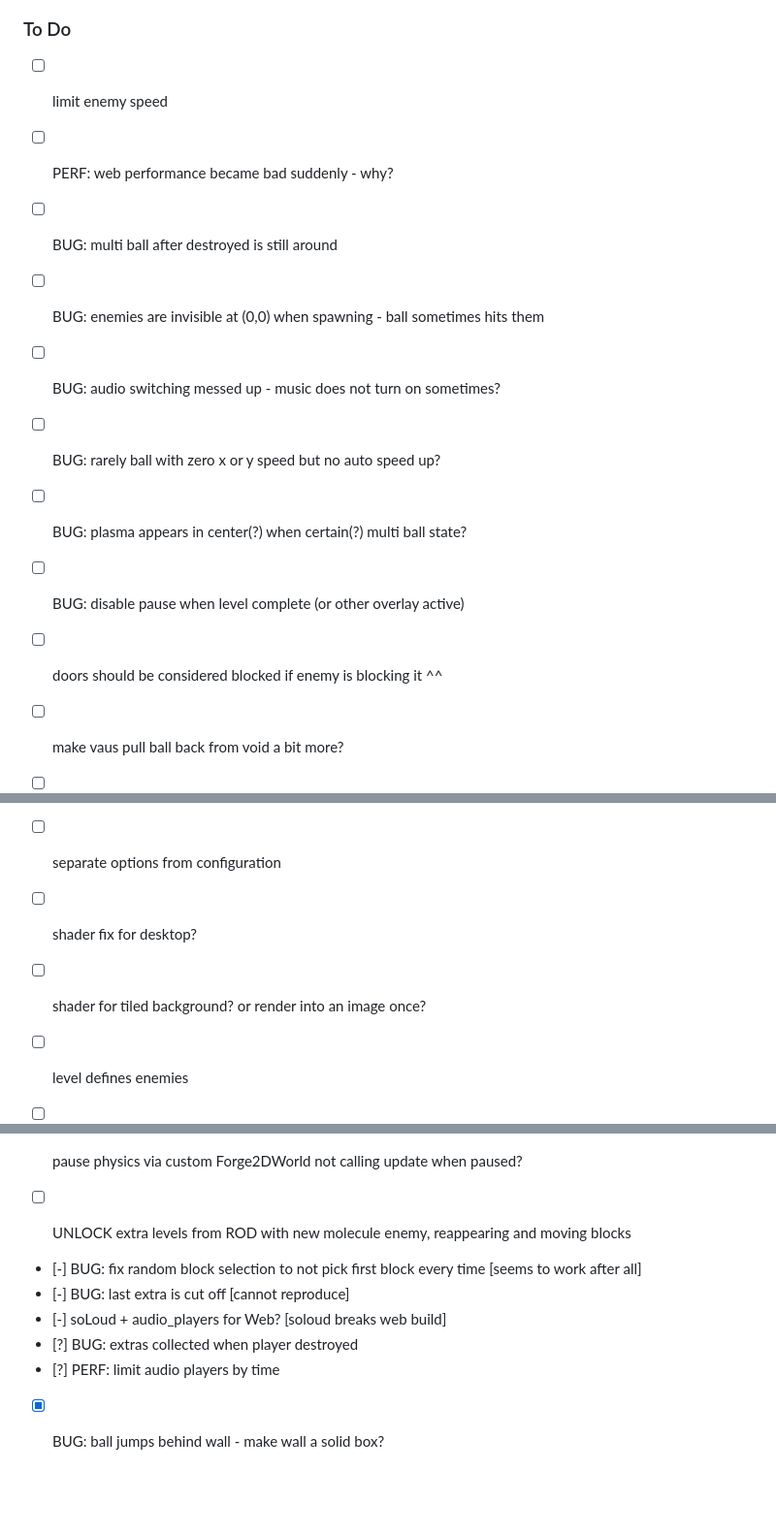
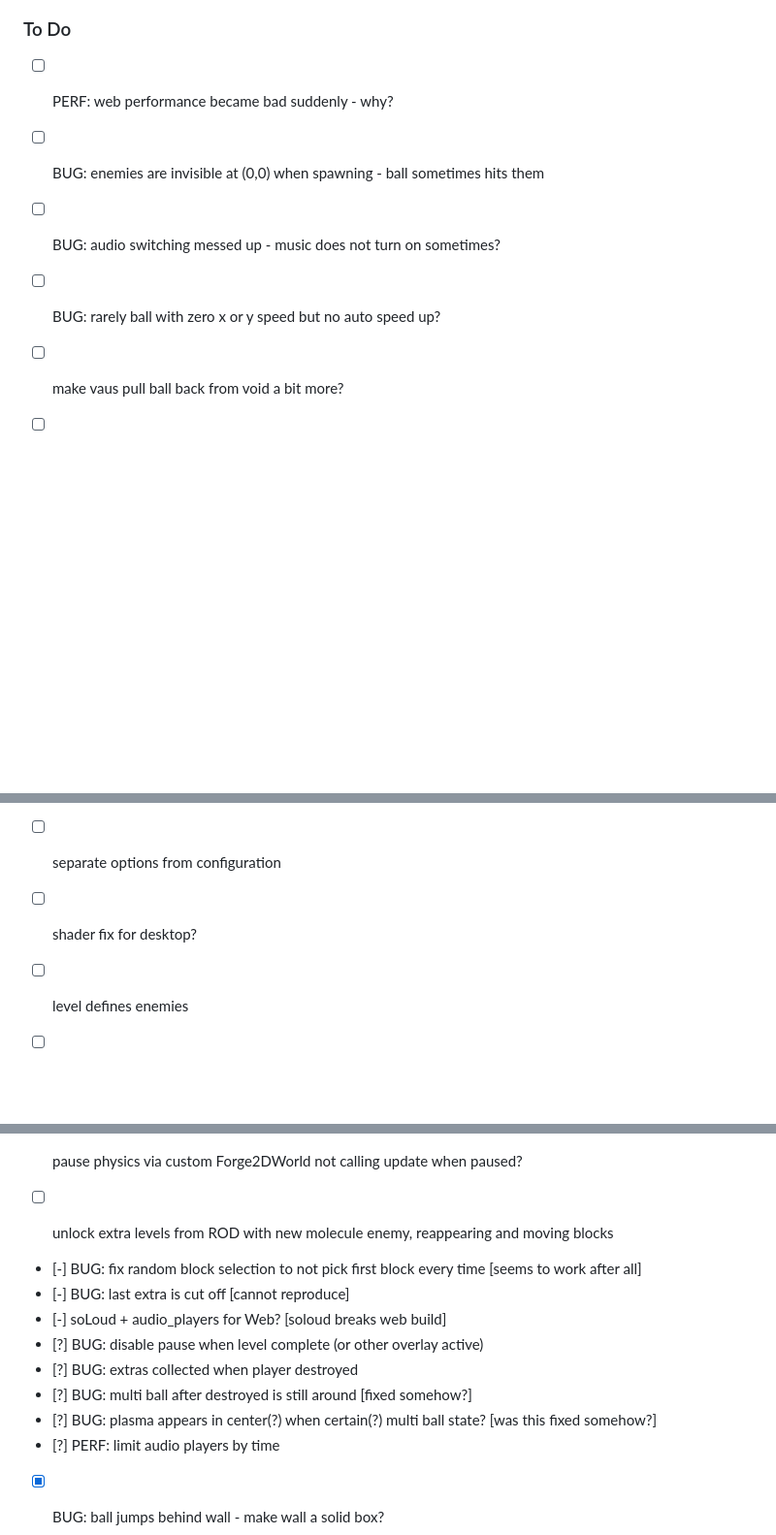
Before and after one commit to IntensiCode/flutternoid, a Markdown page: README.md, 3 parts joined by grey strips. Shown at 97% size. Rendered like a GitHub page; blank space fills up the shorter version.

```diff
--- a/README.md
+++ b/README.md
@@ -49,33 +49,30 @@ https://intensicode.github.io/flutternoid/
 
 ### To Do
 
-- [ ] limit enemy speed
 - [ ] PERF: web performance became bad suddenly - why?
 
-- [ ] BUG: multi ball after destroyed is still around
 - [ ] BUG: enemies are invisible at (0,0) when spawning - ball sometimes hits them
 - [ ] BUG: audio switching messed up - music does not turn on sometimes?
 - [ ] BUG: rarely ball with zero x or y speed but no auto speed up?
-- [ ] BUG: plasma appears in center(?) when certain(?) multi ball state?
-- [ ] BUG: disable pause when level complete (or other overlay active)
 
-- [ ] doors should be considered blocked if enemy is blocking it ^^
 - [ ] make vaus pull ball back from void a bit more?
 - [ ] make vaus move one or two pixels more towards the walls?
 - [ ] fix min ball speed (in upper part)
 - [ ] separate options from configuration
 - [ ] shader fix for desktop?
-- [ ] shader for tiled background? or render into an image once?
 - [ ] level defines enemies
 - [ ] forge2D only inside GameScreen? switch world when in GameController?
 - [ ] pause physics via HasTimeScale on Forge2dWorld?
 - [ ] pause physics via custom Forge2DWorld not calling update when paused?
-- [ ] UNLOCK extra levels from ROD with new molecule enemy, reappearing and moving blocks
+- [ ] unlock extra levels from ROD with new molecule enemy, reappearing and moving blocks
 
 - [-] BUG: fix random block selection to not pick first block every time [seems to work after all]
 - [-] BUG: last extra is cut off [cannot reproduce]
 - [-] soLoud + audio_players for Web? [soloud breaks web build]
+- [?] BUG: disable pause when level complete (or other overlay active)
 - [?] BUG: extras collected when player destroyed
+- [?] BUG: multi ball after destroyed is still around [fixed somehow?]
+- [?] BUG: plasma appears in center(?) when certain(?) multi ball state? [was this fixed somehow?]
 - [?] PERF: limit audio players by time
 - [X] BUG: ball jumps behind wall - make wall a solid box?
 - [X] BUG: count down level time in bonus screen
```
Also changed, not shown: other parts of README.md (+3 -0 lines).
